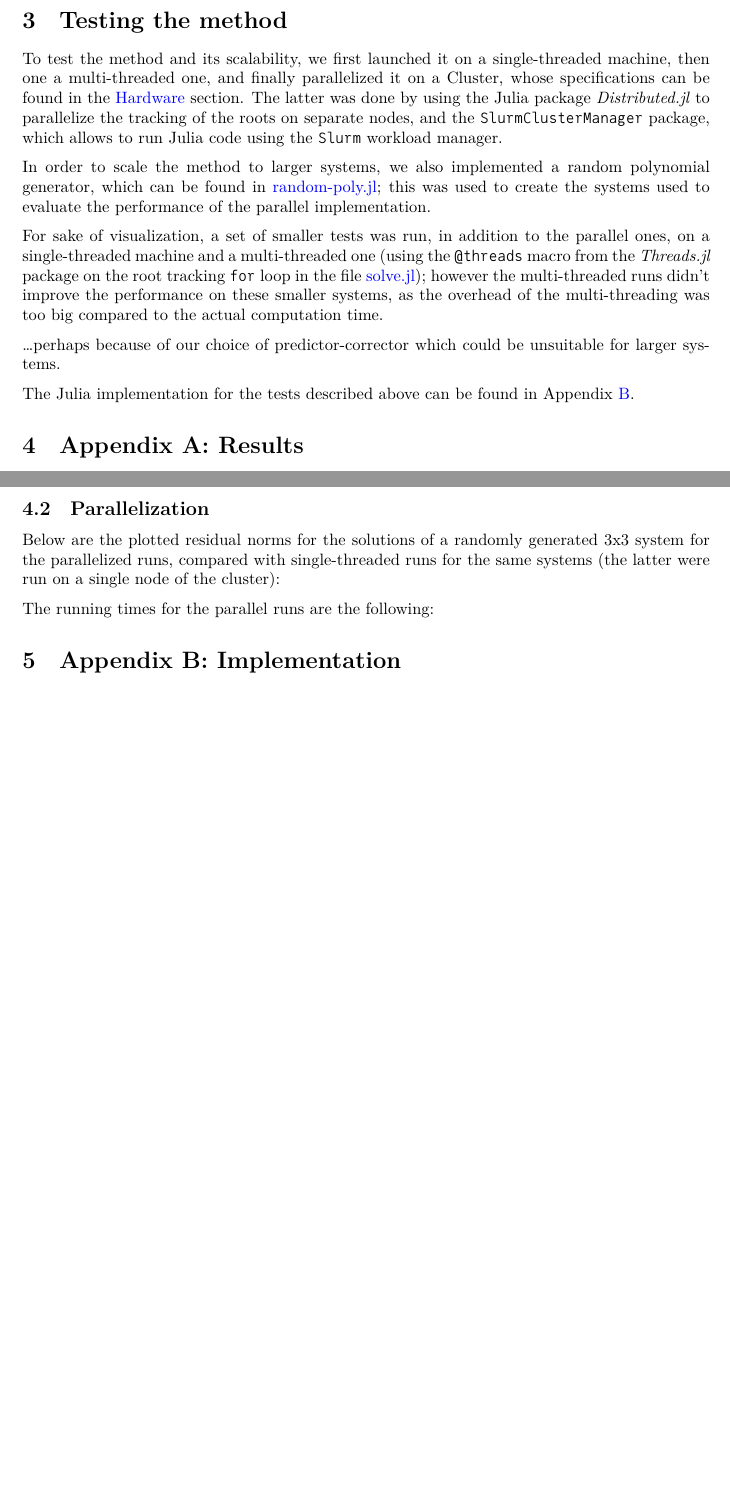
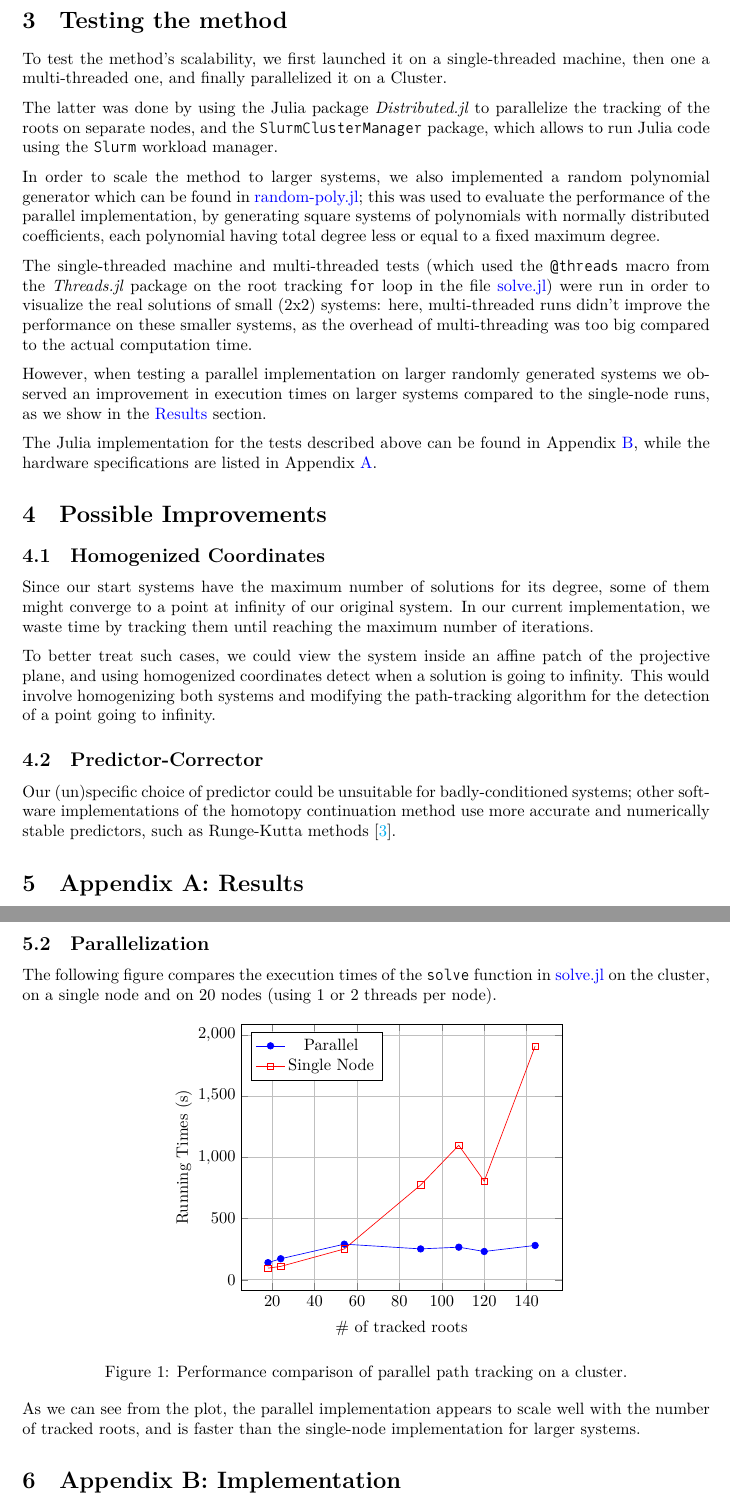
Before and after one commit to BachoSeven/homotopy-continuation, a LaTeX document (report/report.tex): two parts of pages 6 and 8 of 12 before the commit and two parts of pages 6 and 8 of 13 after it, joined at a grey line, cut so that both start at the same text, the shorter picture padded with empty space. The pictures show the PDF file report/report.pdf that the author committed with the source.

Commit message:
Finalize report; add tests data and summary

```diff
--- a/report/report.tex
+++ b/report/report.tex
@@ -209,12 +211,12 @@ If the desired accuracy is not reached (say, when the norm of $H(z_i,t_i)$ is bi
 then we halve the step size; if instead we have 5 "successful" iterations in a row, we double the step size.
 
 \section{Testing the method}
-To test the method and its scalability, we first launched it on a single-threaded machine, then one a multi-threaded one, and finally parallelized it on a Cluster, whose specifications can be found in the
-\hyperref[sec:hw]{Hardware} section.
+To test the method's scalability, we first launched it on a single-threaded machine, then one a multi-threaded one, and finally parallelized it on a Cluster.
+
 The latter was done by using the Julia package \textit{Distributed.jl} to parallelize the tracking of the roots on separate nodes, and the \texttt{SlurmClusterManager} package, which allows
 to run Julia code using the \texttt{Slurm} workload manager.
 
-In order to scale the method to larger systems, we also implemented a random polynomial generator, which can be found in \hyperref[sec:random]{random-poly.jl}; this was used to
-create the systems used to evaluate the performance of the parallel implementation.
+In order to scale the method to larger systems, we also implemented a random polynomial generator which can be found in \hyperref[sec:random]{random-poly.jl}; this was used to
+evaluate the performance of the parallel implementation, by generating square systems of polynomials with normally distributed coefficients, each
+polynomial having total degree less or equal to a fixed maximum degree.
 
-For sake of visualization, a set of smaller tests was run, in addition to the parallel ones, on a single-threaded machine and a multi-threaded one (using the \texttt{@threads}
@@ -223,15 +224,33 @@ performance on these smaller systems, as the overhead of the multi-threading was
+macro from the \textit{Threads.jl} package on the root tracking \texttt{for} loop in the file \hyperref[sec:listing]{solve.jl}) were run in order to visualize the real solutions of
+small (2x2) systems: here, multi-threaded runs didn't improve the
+performance on these smaller systems, as the overhead of multi-threading was too big compared to the actual computation time.
 
-\ldots
-perhaps because of our choice of predictor-corrector which could be unsuitable for larger systems.
+However, when testing a parallel implementation on larger randomly generated systems we observed an improvement in execution times on larger systems compared to the single-node
+runs, as we show in the \hyperref[sec:parallel]{Results} section.
 
-The Julia implementation for the tests described above can be found in Appendix \hyperref[sec:listing]{B}.
+The Julia implementation for the tests described above can be found in Appendix \hyperref[sec:listing]{B}, while
+the hardware specifications are listed in Appendix \hyperref[sec:hw]{A}.
 
-\section{Appendix A: Results}\label{sec:results}
+\section{Possible Improvements}
 
-\subsection{Single- vs Multi-threaded}
+\subsection{Homogenized Coordinates}
 
-Here are the plots for the solutions of four different 2x2 systems for the single-threaded and multi-threaded cases, with the corresponding systems and the real solutions shown in
-red.
+Since our start systems have the maximum number of solutions for its degree, some of them might converge to a point at infinity of our original system. In our current
+implementation, we waste time by tracking them until reaching the maximum number of iterations.
+
+To better treat such cases, we could view the system inside an affine patch of the projective plane, and using homogenized coordinates detect when a solution is going to infinity. This would involve homogenizing both systems and modifying the path-tracking algorithm for the detection of a point going to infinity.
+
+\subsection{Predictor-Corrector}
+
+Our (un)specific choice of predictor could be unsuitable for badly-conditioned systems; other software implementations of the homotopy continuation method use more accurate and numerically stable predictors, such as Runge-Kutta methods
+\cite{HomotopyContinuation.jl}.
+
+\section{Appendix A: Results}
+
+\subsection{Single- and Multi-threaded}
+
+Below are the plots of four different 2x2 systems for the single- (laptop) and multi- (desktop) threaded runs, with the real solutions being shown in
+\textcolor{red}{red}:
 
 \newgeometry{left=.3cm,top=0.1cm}
 \begin{figure}[htb]
@@ -269,12 +288,51 @@ red.
 
 \restoregeometry
 
-\subsection{Parallelization}
+\subsection{Parallelization}\label{sec:parallel}
 
-Below are the plotted residual norms for the solutions of a randomly generated 3x3 system for the parallelized runs, compared with single-threaded runs for the same systems (the
-latter were run on a single node of the cluster):
+The following figure compares the execution times of the \texttt{solve} function in \hyperref[sec:listing]{solve.jl} on the cluster,
+on a single node and on 20 nodes (using 1 or 2 threads per node).
 
-The running times for the parallel runs are the following:
+
+\begin{figure}[htb]
+    \centering
+    \begin{tikzpicture}
+        \begin{axis}[
+            xlabel={\# of tracked roots},
+            ylabel={Running Times (s)},
+            legend pos=north west,
+            grid=major,
+        ]
+
+        \addplot[mark=*,blue] coordinates {
+            (18, 139.703750)
+            (24, 171.741583)
+            (54, 290.947457)
+            (90, 252.224948)
+            (108, 266.180392)
+            (120, 231.164993)
+            (144, 280.459045)
+        };
+        \addlegendentry{Parallel}
+
+        \addplot[mark=square,red] coordinates {
+            (18, 95.067010)
+            (24, 109.203866)
+            (54, 251.746024)
+            (90, 774.436612)
+            (108, 1098.606851)
+            (120, 805.911525)
+            (144, 1908.437483)
+        };
+        \addlegendentry{Single Node}
+
+        \end{axis}
+    \end{tikzpicture}
+    \caption{Performance comparison of parallel path tracking on a cluster.}
+\end{figure}
+
+As we can see from the plot, the parallel implementation appears to scale well with the number of tracked roots, and is faster than the single-node implementation for larger
+systems.
 
 \section{Appendix B: Implementation}
 \subsection{Julia code}
```
Also changed, not shown: report/report.pdf, report/report.tex (6 more changed lines), 2 other files.
